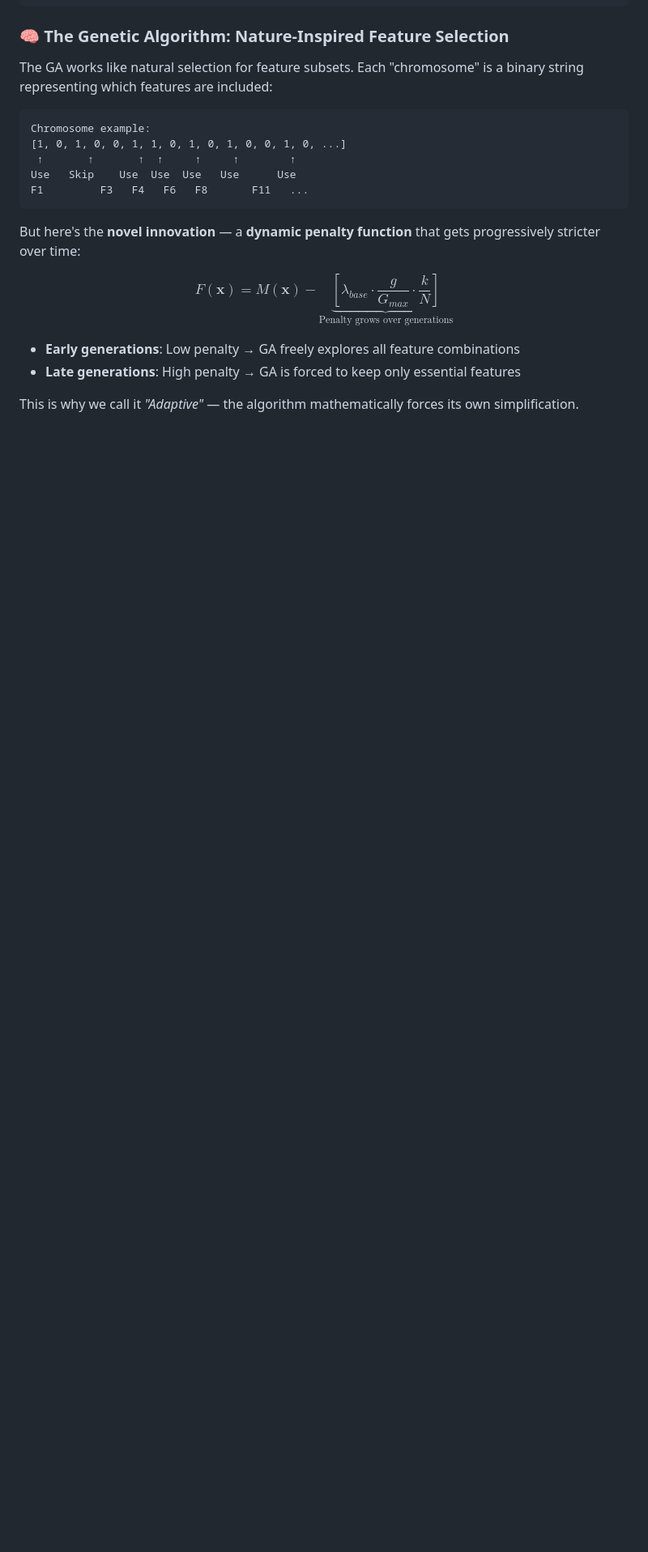
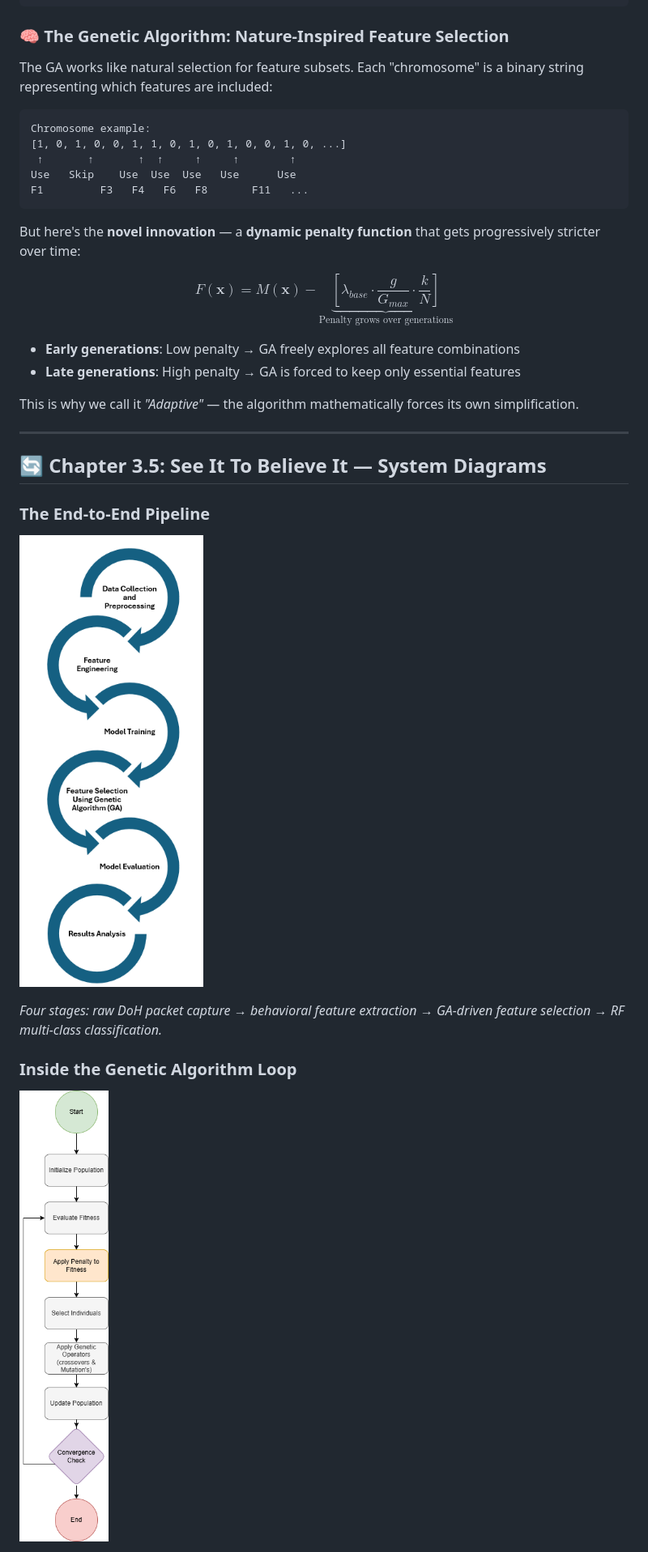
Before and after one commit to MahmoudSamour/DNS-tunnelling-using-random-forest-and-genetic-algorithm, a Markdown page: README.md, the part around one of its changes. Shown at 81% size. Rendered like a GitHub page; pictures changed too: media/flowchart_methodology.png (added), media/penalty_based_ga_flowchart.png (added); blank space fills up the shorter version.

Commit message:
docs: add pipeline flowchart, GA flowchart, and attack distribution from media; update README and paper

```diff
--- a/README.md
+++ b/README.md
@@ -110,3 +110,18 @@ $$F(\mathbf{x}) = M(\mathbf{x}) - \underbrace{\left[ \lambda_{base} \cdot \frac{
 - **Late generations**: High penalty → GA is forced to keep only essential features
 
 This is why we call it *"Adaptive"* — the algorithm mathematically forces its own simplification.
+
+---
+
+## 🔄 Chapter 3.5: See It To Believe It — System Diagrams
+
+### The End-to-End Pipeline
+
+![Methodology Flowchart](https://raw.githubusercontent.com/MahmoudSamour/DNS-tunnelling-using-random-forest-and-genetic-algorithm/main/media/flowchart_methodology.png)
+
+*Four stages: raw DoH packet capture → behavioral feature extraction → GA-driven feature selection → RF multi-class classification.*
+
+### Inside the Genetic Algorithm Loop
+
+![GA Flowchart](https://raw.githubusercontent.com/MahmoudSamour/DNS-tunnelling-using-random-forest-and-genetic-algorithm/main/media/penalty_based_ga_flowchart.png)
+
```
Also changed, not shown: other parts of README.md (+7 -0 lines), media/Attack Type Distribution Over Time.png (added).
